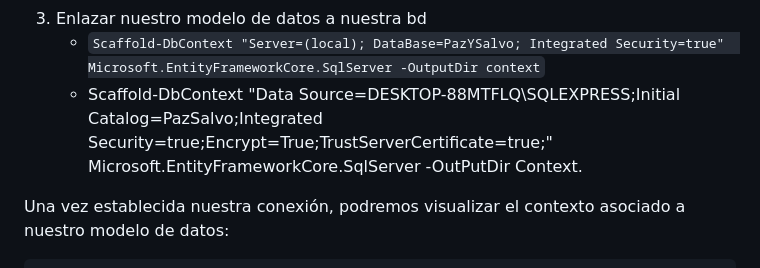
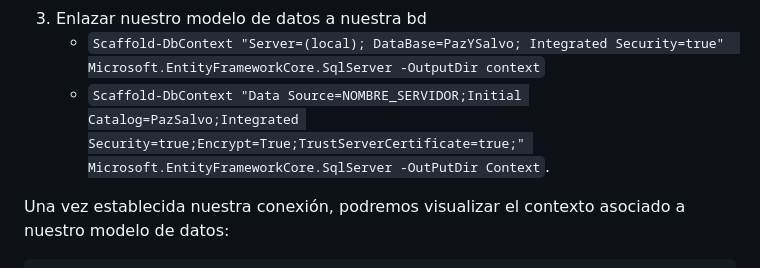
Before and after one commit to yBetancurr4002/PazYSalvo, a Markdown page: readme.md, the part around the change. Rendered like a GitHub page.

```diff
--- a/readme.md
+++ b/readme.md
@@ -33,7 +33,7 @@ Una vez instalados los paquetes, agregaremos unos cuantos recursos más de forma
 2. Establecer esta capa como proyecto de inicio
 3. Enlazar nuestro modelo de datos a nuestra bd
     * `Scaffold-DbContext "Server=(local); DataBase=PazYSalvo; Integrated Security=true"  Microsoft.EntityFrameworkCore.SqlServer -OutputDir context`
-    * Scaffold-DbContext "Data Source=DESKTOP-88MTFLQ\SQLEXPRESS;Initial Catalog=PazSalvo;Integrated Security=true;Encrypt=True;TrustServerCertificate=true;" Microsoft.EntityFrameworkCore.SqlServer -OutPutDir Context.
+    * `Scaffold-DbContext "Data Source=NOMBRE_SERVIDOR;Initial Catalog=PazSalvo;Integrated Security=true;Encrypt=True;TrustServerCertificate=true;" Microsoft.EntityFrameworkCore.SqlServer -OutPutDir Context`.
 
 Una vez establecida nuestra conexión, podremos visualizar el contexto asociado a nuestro modelo de datos:
 
```
